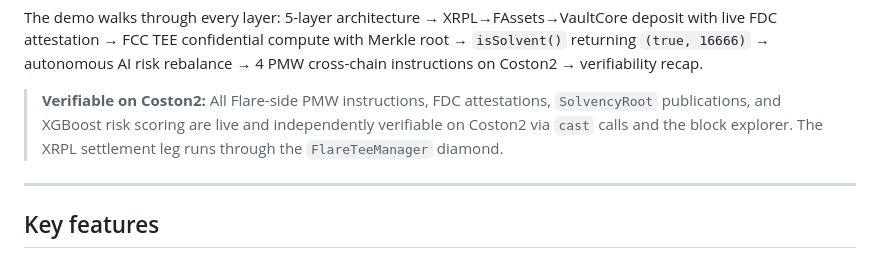
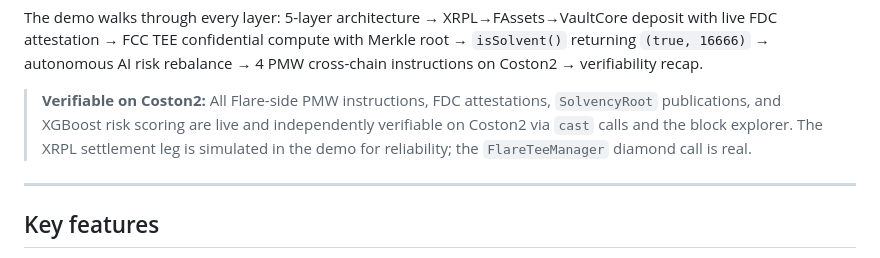
Before and after one commit to sodiq-code/aegis, a Markdown page: README.md, the part around the change. Drawn GitHub-style.

```diff
--- a/README.md
+++ b/README.md
@@ -37,7 +37,7 @@
 
 The demo walks through every layer: 5-layer architecture → XRPL→FAssets→VaultCore deposit with live FDC attestation → FCC TEE confidential compute with Merkle root → `isSolvent()` returning `(true, 16666)` → autonomous AI risk rebalance → 4 PMW cross-chain instructions on Coston2 → verifiability recap.
 
-> **Verifiable on Coston2:** All Flare-side PMW instructions, FDC attestations, `SolvencyRoot` publications, and XGBoost risk scoring are live and independently verifiable on Coston2 via `cast` calls and the block explorer. The XRPL settlement leg runs through the `FlareTeeManager` diamond.
+> **Verifiable on Coston2:** All Flare-side PMW instructions, FDC attestations, `SolvencyRoot` publications, and XGBoost risk scoring are live and independently verifiable on Coston2 via `cast` calls and the block explorer. The XRPL settlement leg is simulated in the demo for reliability; the `FlareTeeManager` diamond call is real.
 
 ---
 
```
Also changed, not shown: docs/security.md (+1 -1 lines).
